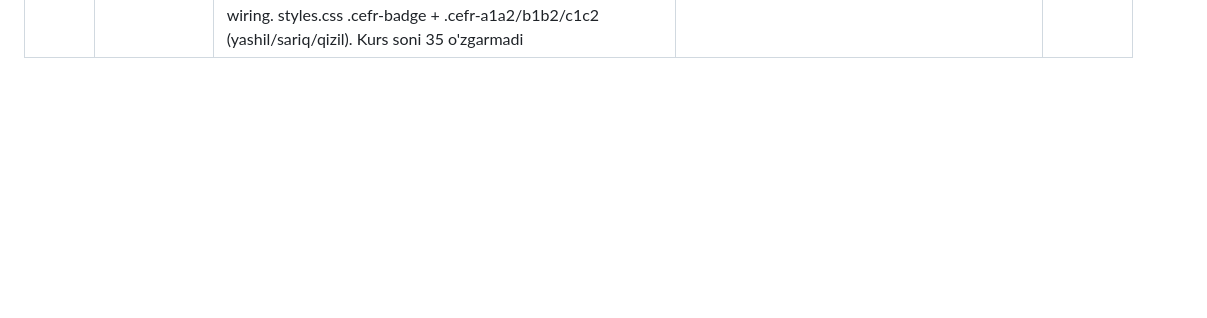
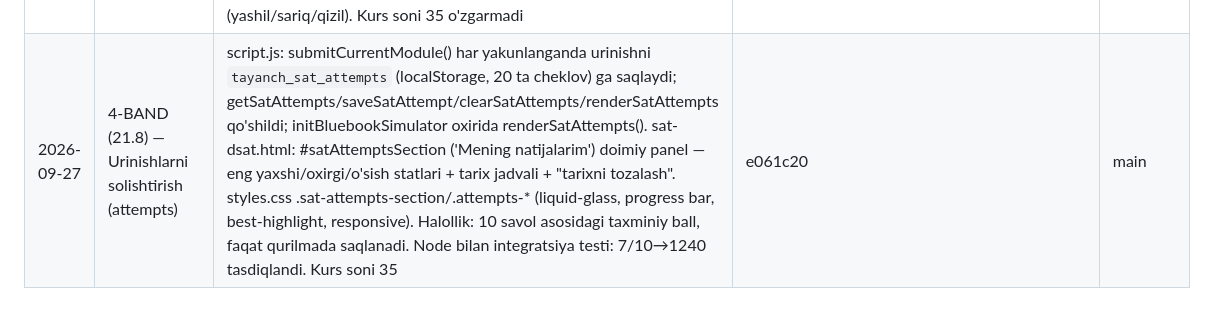
Before and after one commit to javohirqaxramonov36-web/tayanch-landing-page, a Markdown page: STATUS.md, the part around the change. Rendered like a GitHub page; blank space fills up the shorter version.

Commit message:
docs: STATUS.md 4-BAND (21.8) qatorini qoshish

```diff
--- a/STATUS.md
+++ b/STATUS.md
@@ -21,3 +21,4 @@
 | 2026-09-27 | 1-BAND (addendum) — "320 ta mashq" + "1500+ kurslar" da'volari | sat-dsat.html: "320 ta mashq"→"10 ta mashq" (3 joy: meta/OG/Twitter); "1500+ kurslar"→"1500+ ball kafolatli intensiv dastur"/"1500+ Ball Kafolati Portali"/"1500+ Intensive Dasturga Yozilish"/"SAT 1500+ Intensive" (score-kafolat brendi saqlandi, kurslar soni sifatida o'qilmasin). "750+ ball"/"750+ English app" legit qoldirildi. Kurs soni 35 | df5587f | main |
 | 2026-09-27 | 2-BAND (21.6) — 3 ta huquqiy sahifa yaratildi | privacy-policy.html / terms-of-service.html / refund-policy.html (robots.html andoza: global sidebar + header + footer, UZ/EN toggle, liquid-glass-card; 8/11/6 bo'lim). Integratsiya: index.html footer 'Boshqa' ustuniga 3 havola; sitemap.xml (3x <url>) + sitemap.html (sidebar Ishonch + Card 17); nav.js PAGE_TITLES +3; styles.css ga .legal-content/.legal-section qoidalari (brace-depth 0). Kurs soni 35 o'zgarmadi | 74fbf0594ddc0ec232d8a20a7f1e4ceb4d4ff739 | main |
 | 2026-09-27 | 3-BAND (21.5) — CEFR darajali badge va filtr | courses.html katalogiga rang-kodli CEFR badge (kurs kartasida) + CEFR filtr paneli (#cefrFilterBar: Barchasi/A1-A2/B1-B2/C1-C2). courses-data.js: 11 ingliz/IELTS kursdan 7 tasiga CEFR (b1b2 x5, c1c2 x2), 4 tasi "Barcha Darajalar" (AI/SAT/Math'ga CEFR tayinlanmadi — fabrikatsiyani oldini olish). script.js createCourseCard() badge + dataset.cefr; renderCourses() matchesCefr predikati + cefrFilterBar click wiring. styles.css .cefr-badge + .cefr-a1a2/b1b2/c1c2 (yashil/sariq/qizil). Kurs soni 35 o'zgarmadi | cb0a088 | main |
+| 2026-09-27 | 4-BAND (21.8) — Urinishlarni solishtirish (attempts) | script.js: submitCurrentModule() har yakunlanganda urinishni `tayanch_sat_attempts` (localStorage, 20 ta cheklov) ga saqlaydi; getSatAttempts/saveSatAttempt/clearSatAttempts/renderSatAttempts qo'shildi; initBluebookSimulator oxirida renderSatAttempts(). sat-dsat.html: #satAttemptsSection ('Mening natijalarim') doimiy panel — eng yaxshi/oxirgi/o'sish statlari + tarix jadvali + "tarixni tozalash". styles.css .sat-attempts-section/.attempts-* (liquid-glass, progress bar, best-highlight, responsive). Halollik: 10 savol asosidagi taxminiy ball, faqat qurilmada saqlanadi. Node bilan integratsiya testi: 7/10→1240 tasdiqlandi. Kurs soni 35 | e061c20 | main |
```
